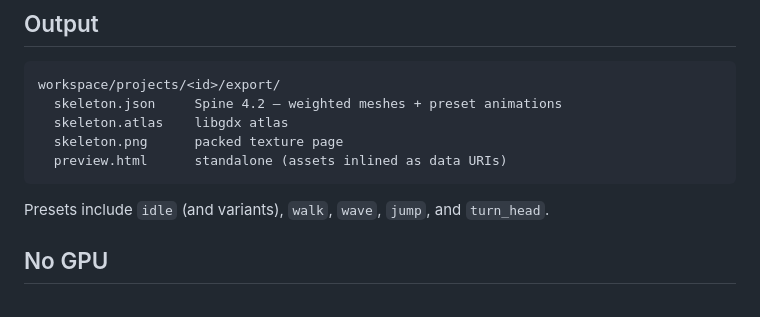
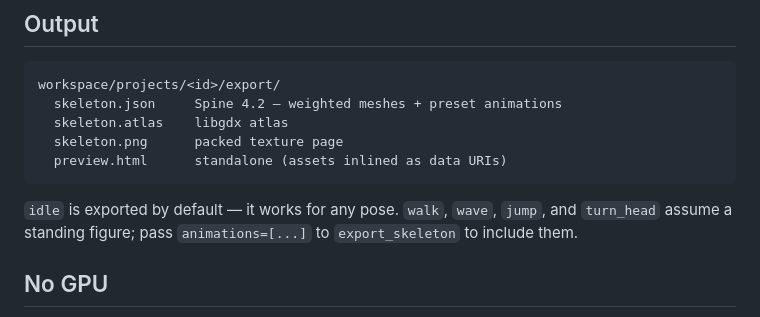
Before and after one commit to sleeeppy/OCS, a Markdown page: README.md, the part around the change. Drawn GitHub-style.

````diff
--- a/README.md
+++ b/README.md
@@ -97,7 +97,7 @@ workspace/projects/<id>/export/
   preview.html      standalone (assets inlined as data URIs)
 ```
 
-Presets include `idle` (and variants), `walk`, `wave`, `jump`, and `turn_head`.
+`idle` is exported by default — it works for any pose. `walk`, `wave`, `jump`, and `turn_head` assume a standing figure; pass `animations=[...]` to `export_skeleton` to include them.
 
 ## No GPU
 
````
Also changed, not shown: README.ko.md (+1 -1 lines).
